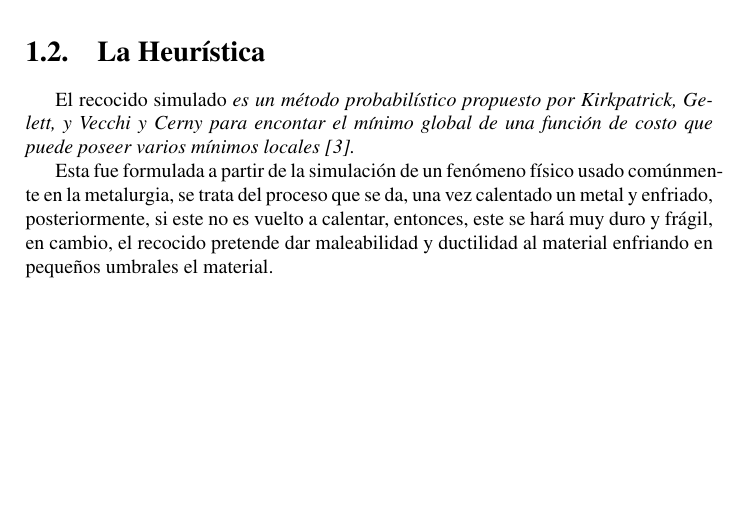
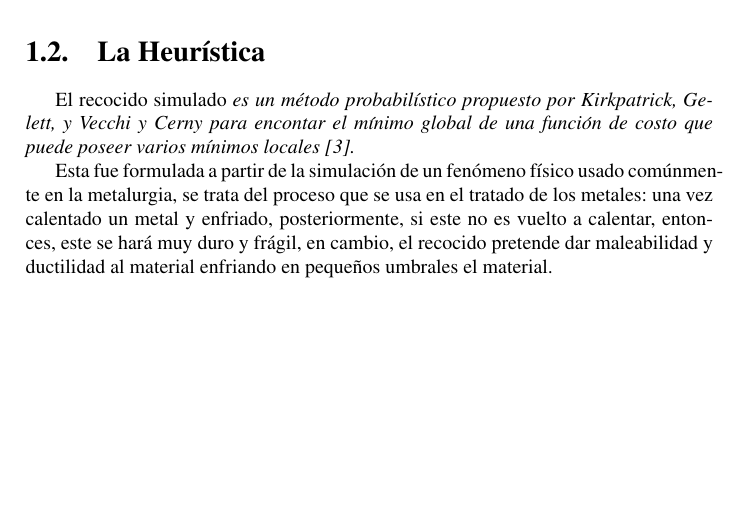
Before and after one commit to diego-ssc/TSP_SA, a LaTeX document (report/report.tex): part of page 4 of 16, cut so that both start at the same text. Compiled offline with pdfLaTeX.

Commit message:
final commit [report]

```diff
--- a/report/report.tex
+++ b/report/report.tex
@@ -91,7 +91,8 @@ El recocido simulado \textit{es un m\'etodo probabil\'istico propuesto por Kirkp
   varios m\'inimos locales~\cite{dimitris}.}
 
 Esta fue formulada a partir de la simulaci\'on de un fen\'omeno f\'isico usado com\'unmente
-en la metalurgia, se trata del proceso que se da, una vez calentado un metal y enfriado, posteriormente,
+en la metalurgia, se trata del proceso que se usa en el tratado de los metales:
+una vez calentado un metal y enfriado, posteriormente,
 si este no es vuelto a calentar, entonces, este se har\'a muy duro y fr\'agil, en cambio, el recocido
 pretende dar maleabilidad y ductilidad al material enfriando en peque\~nos umbrales el material.
 
```
Also changed, not shown: report/report.pdf.
